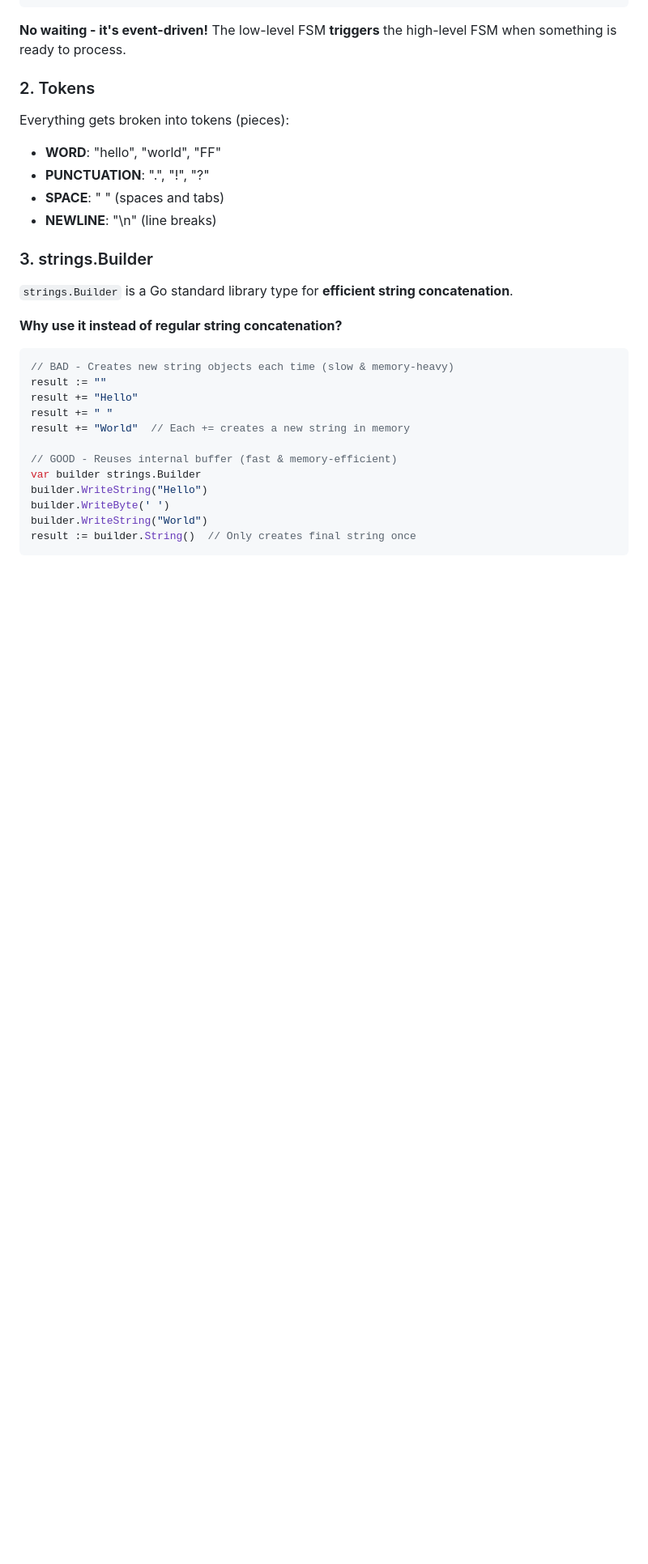
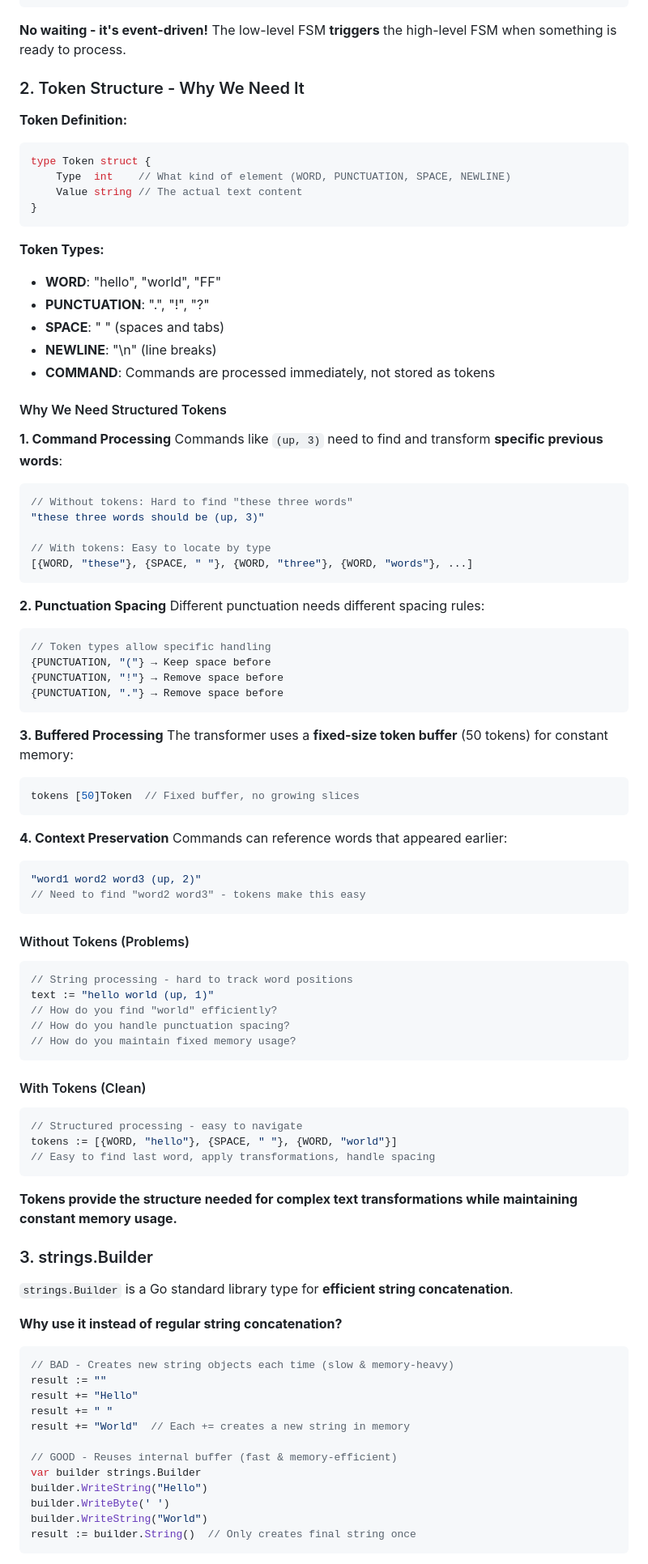
Before and after one commit to GiannisPettas/go-reloaded, a Markdown page: docs/transformer_explained.md, the part around one of its changes. Shown at 81% size. GitHub-like rendering; blank space fills up the shorter version.

````diff
--- a/docs/transformer_explained.md
+++ b/docs/transformer_explained.md
@@ -91,12 +91,80 @@ for each character {
 
 **No waiting - it's event-driven!** The low-level FSM **triggers** the high-level FSM when something is ready to process.
 
-### 2. Tokens
-Everything gets broken into tokens (pieces):
+### 2. Token Structure - Why We Need It
+
+**Token Definition:**
+```go
+type Token struct {
+    Type  int    // What kind of element (WORD, PUNCTUATION, SPACE, NEWLINE)
+    Value string // The actual text content
+}
+```
+
+**Token Types:**
 - **WORD**: "hello", "world", "FF"
 - **PUNCTUATION**: ".", "!", "?"
 - **SPACE**: " " (spaces and tabs)
 - **NEWLINE**: "\n" (line breaks)
+- **COMMAND**: Commands are processed immediately, not stored as tokens
+
+#### Why We Need Structured Tokens
+
+**1. Command Processing**
+Commands like `(up, 3)` need to find and transform **specific previous words**:
+
+```go
+// Without tokens: Hard to find "these three words"
+"these three words should be (up, 3)"
+
+// With tokens: Easy to locate by type
+[{WORD, "these"}, {SPACE, " "}, {WORD, "three"}, {WORD, "words"}, ...]
+```
+
+**2. Punctuation Spacing**
+Different punctuation needs different spacing rules:
+
+```go
+// Token types allow specific handling
+{PUNCTUATION, "("} → Keep space before
+{PUNCTUATION, "!"} → Remove space before
+{PUNCTUATION, "."} → Remove space before
+```
+
+**3. Buffered Processing**
+The transformer uses a **fixed-size token buffer** (50 tokens) for constant memory:
+
+```go
+tokens [50]Token  // Fixed buffer, no growing slices
+```
+
+**4. Context Preservation**
+Commands can reference words that appeared earlier:
+
+```go
+"word1 word2 word3 (up, 2)"
+// Need to find "word2 word3" - tokens make this easy
+```
+
+#### Without Tokens (Problems)
+
+```go
+// String processing - hard to track word positions
+text := "hello world (up, 1)"
+// How do you find "world" efficiently?
+// How do you handle punctuation spacing?
+// How do you maintain fixed memory usage?
+```
+
+#### With Tokens (Clean)
+
+```go
+// Structured processing - easy to navigate
+tokens := [{WORD, "hello"}, {SPACE, " "}, {WORD, "world"}]
+// Easy to find last word, apply transformations, handle spacing
+```
+
+**Tokens provide the structure needed for complex text transformations while maintaining constant memory usage.**
 
 ### 3. strings.Builder
 `strings.Builder` is a Go standard library type for **efficient string concatenation**.
````
Also changed, not shown: other parts of docs/transformer_explained.md (+29 -0 lines), docs/controller_explained.md (+46 -1 lines).
